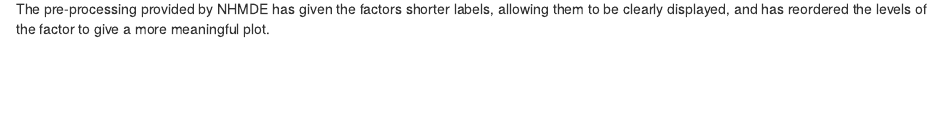
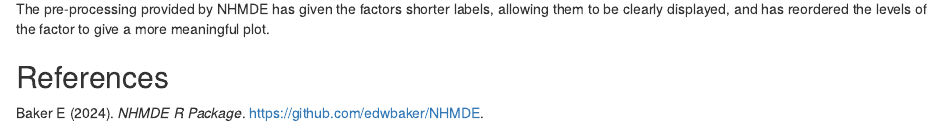
Before and after one commit to edwbaker/reports.ebaker.me.uk, an R Markdown document (NHMDE-NO-Preprocess.Rmd): the page in a window 1100 px wide, from 3350 px down. The pictures show the output file NHMDE-NO-Preprocess.html that the author committed with the source, opened offline; library style sheets and scripts come from the installed R packages.

Commit message:
References

````diff
--- a/NHMDE-NO-Preprocess.Rmd
+++ b/NHMDE-NO-Preprocess.Rmd
@@ -107,3 +107,7 @@ barplot(table(nhmde_data$distance_from_road), cex.names=0.8)
 ```
 
 The pre-processing provided by NHMDE has given the factors shorter labels, allowing them to be clearly displayed, and has reordered the levels of the factor to give a more meaningful plot.
+
+## References
+
+Baker E (2024). _NHMDE R Package_. <https://github.com/edwbaker/NHMDE>.
````
Also changed, not shown: NHMDE-NO-Preprocess.html.
